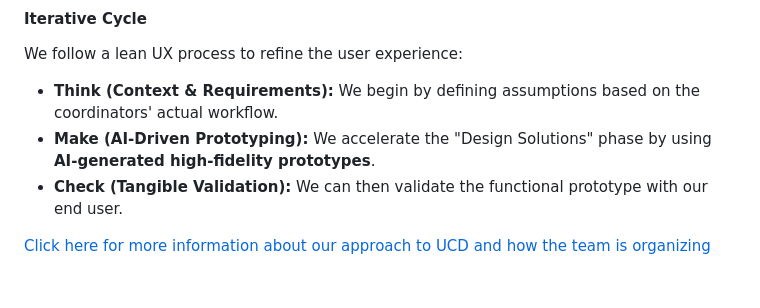
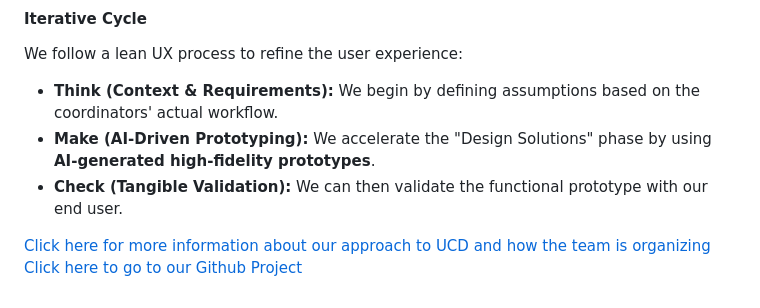
Before and after one commit to hjanssena/hci-proyecto, a Markdown page: README.md, the part around the change. GitHub-like rendering.

Commit message:
Add link to GitHub Project in README

```diff
--- a/README.md
+++ b/README.md
@@ -85,3 +85,4 @@ We follow a lean UX process to refine the user experience:
 * **Check (Tangible Validation):** We can then validate the functional prototype with our end user.
 
 [Click here for more information about our approach to UCD and how the team is organizing](https://github.com/hjanssena/hci-proyecto/blob/97920b055d7ff2ed91a164167daa1bf3a51b1894/user-centered-design.md)
+[Click here to go to our Github Project](https://github.com/users/hjanssena/projects/4)
```
